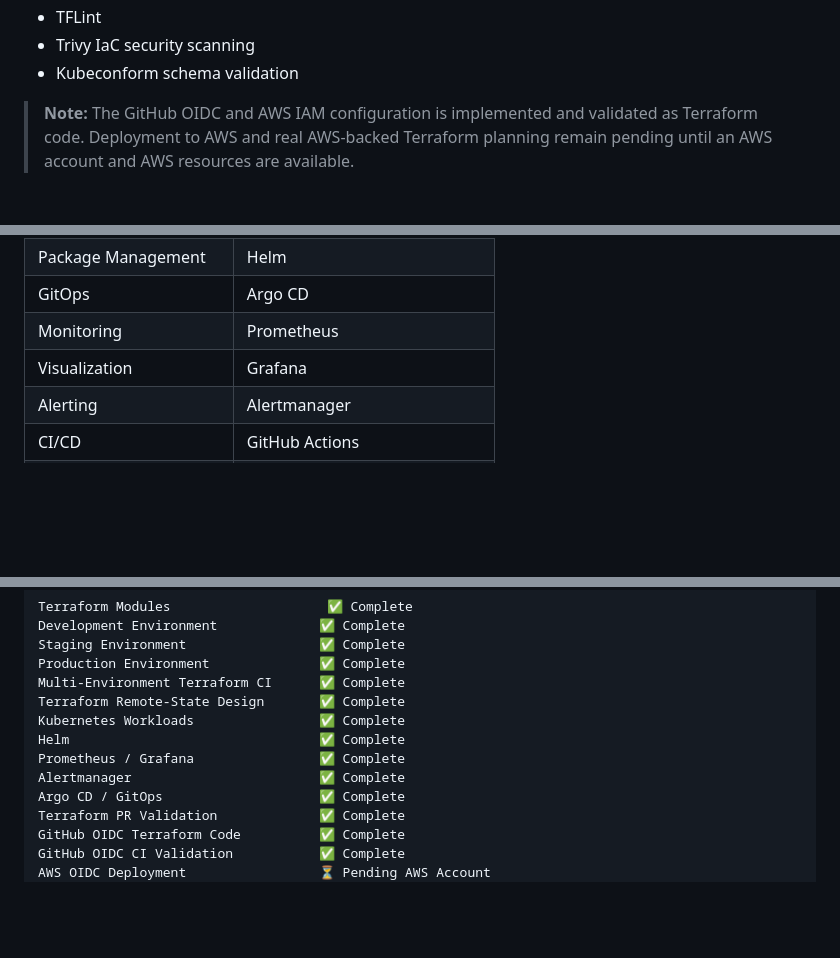
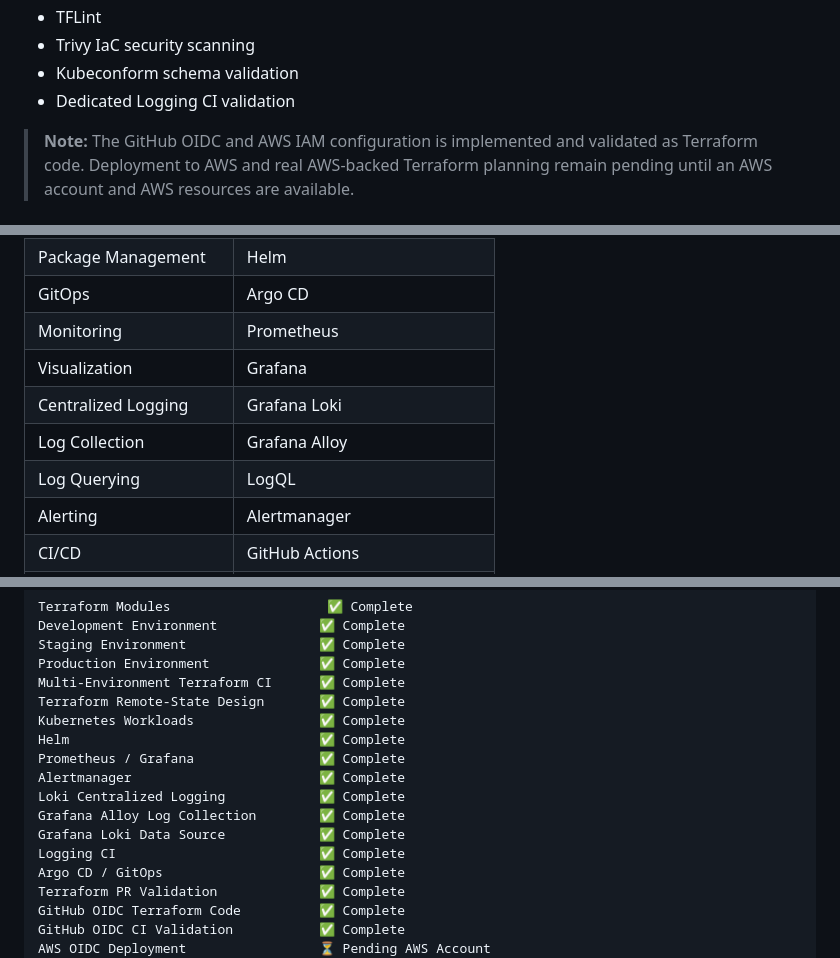
Before and after one commit to Bikramgurkha737/aws-eks-terraform-platform, a Markdown page: README.md, 3 parts joined by grey strips. GitHub-like rendering; blank space fills up the shorter version.

```diff
--- a/README.md
+++ b/README.md
@@ -47,6 +52,7 @@ The platform combines Infrastructure as Code, Kubernetes workload management, He
 - TFLint
 - Trivy IaC security scanning
 - Kubeconform schema validation
+- Dedicated Logging CI validation
 
 > **Note:** The GitHub OIDC and AWS IAM configuration is implemented and validated as Terraform code. Deployment to AWS and real AWS-backed Terraform planning remain pending until an AWS account and AWS resources are available.
 
@@ -473,6 +484,9 @@ This allows the security architecture to be developed and validated independentl
 | GitOps | Argo CD |
 | Monitoring | Prometheus |
 | Visualization | Grafana |
+| Centralized Logging | Grafana Loki |
+| Log Collection | Grafana Alloy |
+| Log Querying | LogQL |
 | Alerting | Alertmanager |
 | CI/CD | GitHub Actions |
 | Cloud Authentication | GitHub Actions OIDC / AWS STS |
@@ -1045,6 +1072,10 @@ Kubernetes Workloads                ✅ Complete
 Helm                                ✅ Complete
 Prometheus / Grafana                ✅ Complete
 Alertmanager                        ✅ Complete
+Loki Centralized Logging            ✅ Complete
+Grafana Alloy Log Collection        ✅ Complete
+Grafana Loki Data Source            ✅ Complete
+Logging CI                          ✅ Complete
 Argo CD / GitOps                    ✅ Complete
 Terraform PR Validation             ✅ Complete
 GitHub OIDC Terraform Code          ✅ Complete
```
Also changed, not shown: other parts of README.md (+25 -2 lines).
